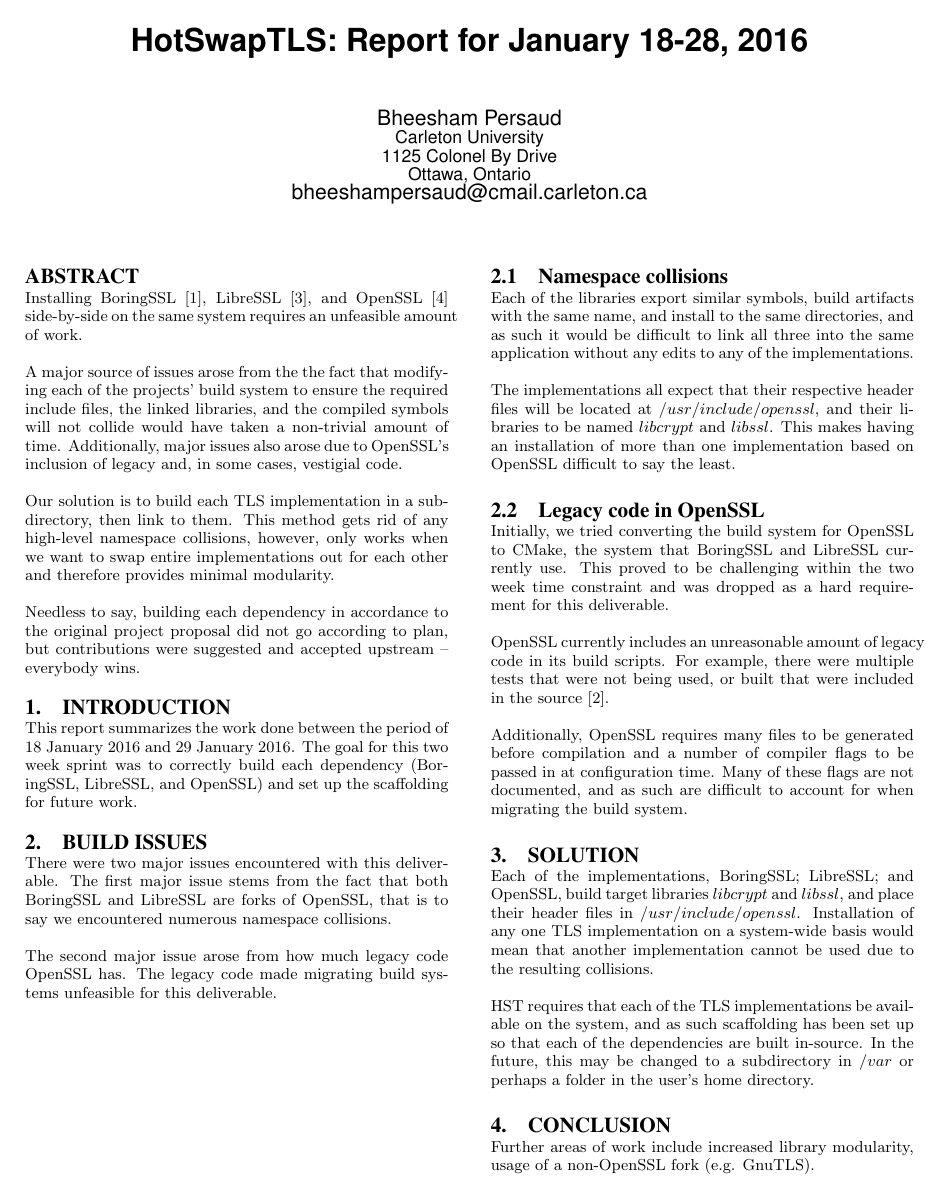
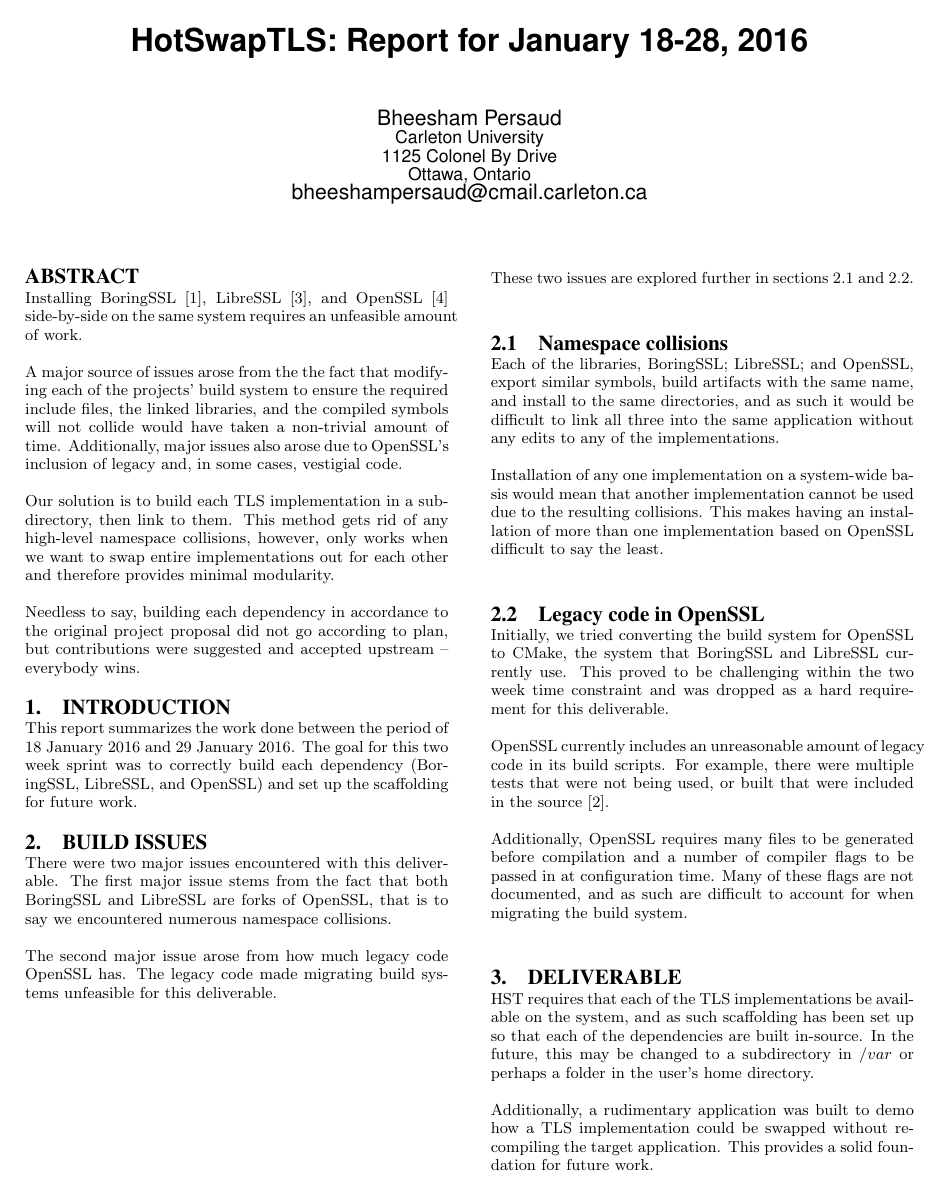
Before and after one commit to bheesham/honours, a LaTeX paper (report-1/document.tex): page 1 of 2. Compiled offline with pdfLaTeX.

Commit message:
Formatting.

```diff
--- a/report-1/document.tex
+++ b/report-1/document.tex
@@ -57,24 +57,27 @@
 The second major issue arose from how much legacy code OpenSSL has. The legacy
 code made migrating build systems unfeasible for this deliverable.
 
-\subsection{Namespace collisions}
+These two issues are explored further in sections~\ref{Sec:Name}
+and~\ref{Sec:Legacy}.
 
-Each of the libraries export similar symbols,
+\subsection{Namespace collisions}\label{Sec:Name}
+
+Each of the libraries, BoringSSL; LibreSSL; and OpenSSL, export similar symbols,
 build artifacts with the same name, and install to the same directories, and as
 such it would be difficult to link all three into the same application without
 any edits to any of the implementations.
 
-The implementations all expect that their respective header files will be
-located at $/usr/include/openssl$, and their libraries to be named $libcrypt$
-and $libssl$. This makes having an installation of more than one implementation
-based on OpenSSL difficult to say the least.
+Installation of any one implementation on a system-wide basis would mean that
+another implementation cannot be used due to the resulting collisions. This
+makes having an installation of more than one implementation based on OpenSSL
+difficult to say the least.
 
-\subsection{Legacy code in OpenSSL}
+\subsection{Legacy code in OpenSSL}\label{Sec:Legacy}
 
-Initially, we tried converting the build system
-for OpenSSL to CMake, the system that BoringSSL and LibreSSL currently use. This
-proved to be challenging within the two week time constraint and was dropped as
-a hard requirement for this deliverable.
+Initially, we tried converting the build system for OpenSSL to CMake, the system
+that BoringSSL and LibreSSL currently use. This proved to be challenging within
+the two week time constraint and was dropped as a hard requirement for this
+deliverable.
 
 OpenSSL currently includes an unreasonable amount of legacy code in its build
 scripts. For example, there were multiple tests that were not being used, or
@@ -85,19 +88,18 @@
 flags are not documented, and as such are difficult to account for when
 migrating the build system.
 
-\section{Solution}
-
-Each of the implementations, BoringSSL; LibreSSL; and OpenSSL, build target
-libraries $libcrypt$ and $libssl$, and place their header files in
-$/usr/include/openssl$. Installation of any one TLS implementation on a
-system-wide basis would mean that another implementation cannot be used due to
-the resulting collisions.
+\section{Deliverable}
 
 HST requires that each of the TLS implementations be available on the system,
 and as such scaffolding has been set up so that each of the dependencies are
 built in-source. In the future, this may be changed to a subdirectory in $/var$
 or perhaps a folder in the user's home directory.
 
+Additionally, a rudimentary application was built to demo how a TLS
+implementation could be swapped without recompiling the target application. This
+provides a solid foundation for future work.
+
+\pagebreak
+
 \section{Conclusion}
 
-Further areas of work include increased library modularity, usage of a
```
Also changed, not shown: report-1/document.tex (5 more changed lines).
